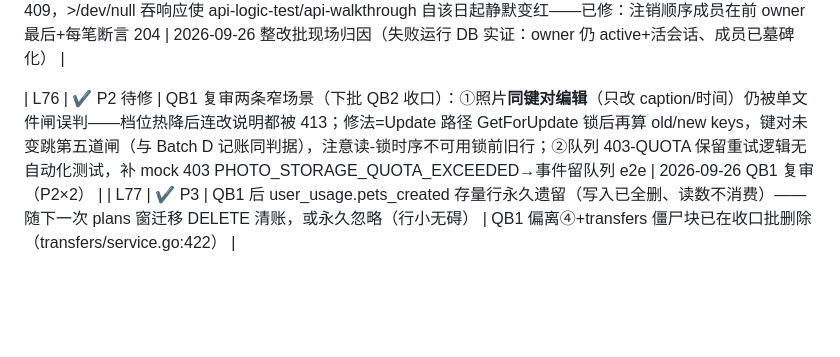
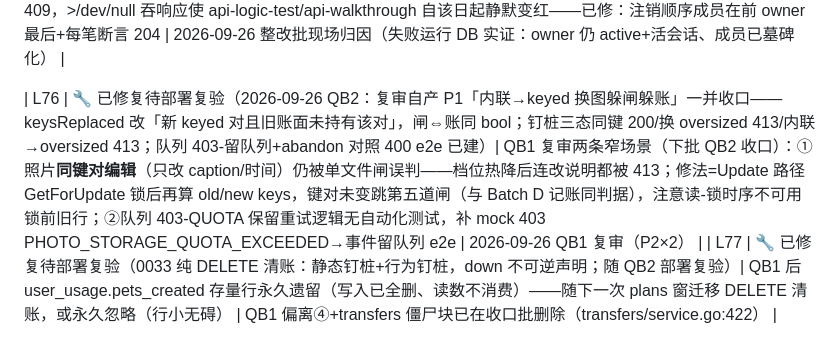
Before and after one commit to Jindequan/joinplanet.pet, a Markdown page: docs/DEFECT-LEDGER.md, the part around the change. Drawn GitHub-style; blank space fills up the shorter version.

Commit message:
docs(quota): QB2 收口回写——页面地图登记 /account/usage、台账 L76/L77 销账（复审 P1 自产回归一并钉桩）、设计稿状态更新

```diff
--- a/docs/DEFECT-LEDGER.md
+++ b/docs/DEFECT-LEDGER.md
@@ -188,5 +188,5 @@
 | L74 | ✔ 登记 | verify:frontend 静态契约检查器陈旧：13 条 FAIL 与 HEAD 逐条相同（本批零新增），其中多条 grep 已删除文件（scope-cascade.tsx/digest-card.tsx/care-risk-banner.tsx）——需逐条裁决真实违例 vs 断言过时并收口；另：pets.json guidedSubtitle 五语孤儿键、e2e 6 处 ?guided=1 残留 URL | 2026-09-26 整改批 stash 归因实测（HEAD 13 FAIL=本批 13 FAIL；check:design HEAD=2 本批=0 转绿） |
 | L75 | 🔧 已修复 | 两个真实栈测试脚本注销清理段过时：2026-09-22 ACCOUNT_FAMILY_HAS_MEMBERS 守卫落地后「owner 先删」必 409，>/dev/null 吞响应使 api-logic-test/api-walkthrough 自该日起静默变红——已修：注销顺序成员在前 owner 最后+每笔断言 204 | 2026-09-26 整改批现场归因（失败运行 DB 实证：owner 仍 active+活会话、成员已墓碑化） |
 
-| L76 | ✔ P2 待修 | QB1 复审两条窄场景（下批 QB2 收口）：①照片**同键对编辑**（只改 caption/时间）仍被单文件闸误判——档位热降后连改说明都被 413；修法=Update 路径 GetForUpdate 锁后再算 old/new keys，键对未变跳第五道闸（与 Batch D 记账同判据），注意读-锁时序不可用锁前旧行；②队列 403-QUOTA 保留重试逻辑无自动化测试，补 mock 403 PHOTO_STORAGE_QUOTA_EXCEEDED→事件留队列 e2e | 2026-09-26 QB1 复审（P2×2） |
-| L77 | ✔ P3 | QB1 后 user_usage.pets_created 存量行永久遗留（写入已全删、读数不消费）——随下一次 plans 窗迁移 DELETE 清账，或永久忽略（行小无碍） | QB1 偏离④+transfers 僵尸块已在收口批删除（transfers/service.go:422） |
+| L76 | 🔧 已修复待部署复验（2026-09-26 QB2：复审自产 P1「内联→keyed 换图躲闸躲账」一并收口——keysReplaced 改「新 keyed 对且旧账面未持有该对」，闸⇔账同 bool；钉桩三态同键 200/换 oversized 413/内联→oversized 413；队列 403-留队列+abandon 对照 400 e2e 已建）| QB1 复审两条窄场景（下批 QB2 收口）：①照片**同键对编辑**（只改 caption/时间）仍被单文件闸误判——档位热降后连改说明都被 413；修法=Update 路径 GetForUpdate 锁后再算 old/new keys，键对未变跳第五道闸（与 Batch D 记账同判据），注意读-锁时序不可用锁前旧行；②队列 403-QUOTA 保留重试逻辑无自动化测试，补 mock 403 PHOTO_STORAGE_QUOTA_EXCEEDED→事件留队列 e2e | 2026-09-26 QB1 复审（P2×2） |
+| L77 | 🔧 已修复待部署复验（0033 纯 DELETE 清账：静态钉桩+行为钉桩，down 不可逆声明；随 QB2 部署复验）| QB1 后 user_usage.pets_created 存量行永久遗留（写入已全删、读数不消费）——随下一次 plans 窗迁移 DELETE 清账，或永久忽略（行小无碍） | QB1 偏离④+transfers 僵尸块已在收口批删除（transfers/service.go:422） |
```
Also changed, not shown: docs/APP-PAGE-MAP.md (+1 -0 lines), docs/commerce/QUOTA-SYSTEM-DESIGN.md (+1 -1 lines).
